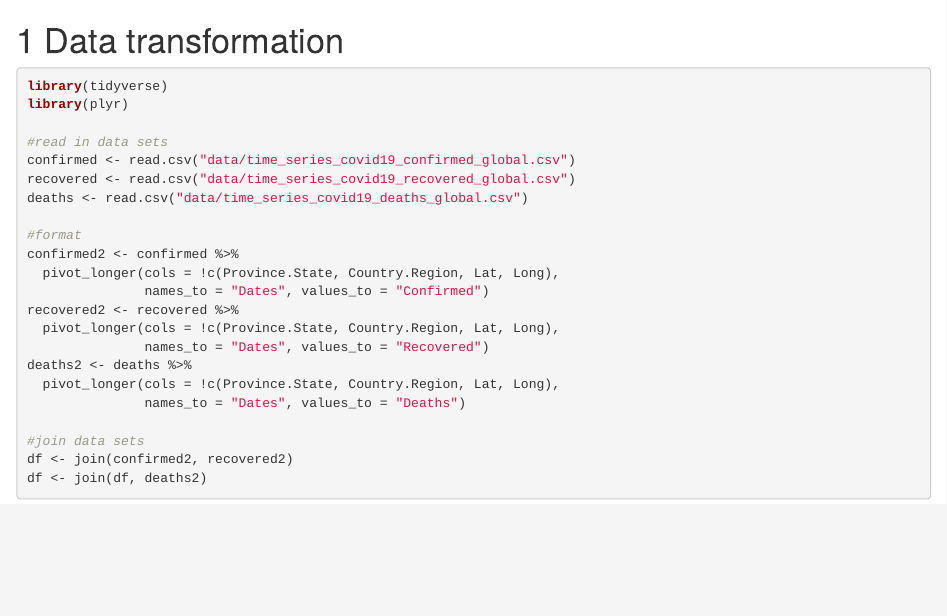
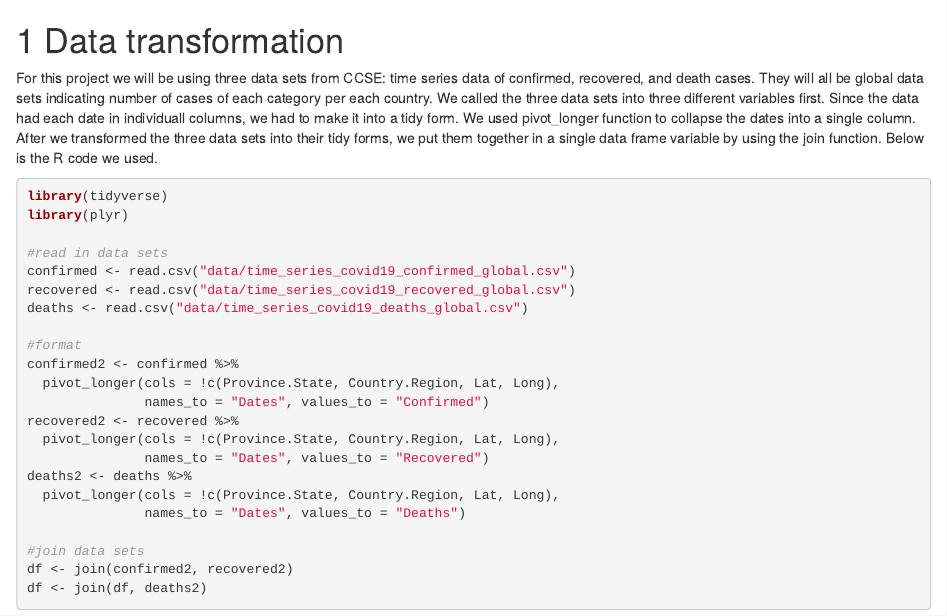
Before and after one commit to xg2353/EDAV_Covid19, an R Markdown document (03-cleaning.Rmd): the page in a window 1100 px wide, from its top. Rendered offline with R 4.5, knitr and Pandoc, with nearby package versions; drawn as R Markdown's standard HTML page in place of the format the file asks for.

Commit message:
Update 03-cleaning.Rmd
adding description for the transformation part

````diff
--- a/03-cleaning.Rmd
+++ b/03-cleaning.Rmd
@@ -1,4 +1,6 @@
 # Data transformation
+
+For this project we will be using three data sets from CCSE: time series data of confirmed, recovered, and death cases. They will all be global data sets indicating number of cases of each category per each country. We called the three data sets into three different variables first. Since the data had each date in individuall columns, we had to make it into a tidy form. We used pivot_longer function to collapse the dates into a single column. After we transformed the three data sets into their tidy forms, we put them together in a single data frame variable by using the join function. Below is the R code we used.
 
 ```{r, echo = TRUE}
 library(tidyverse)
````
